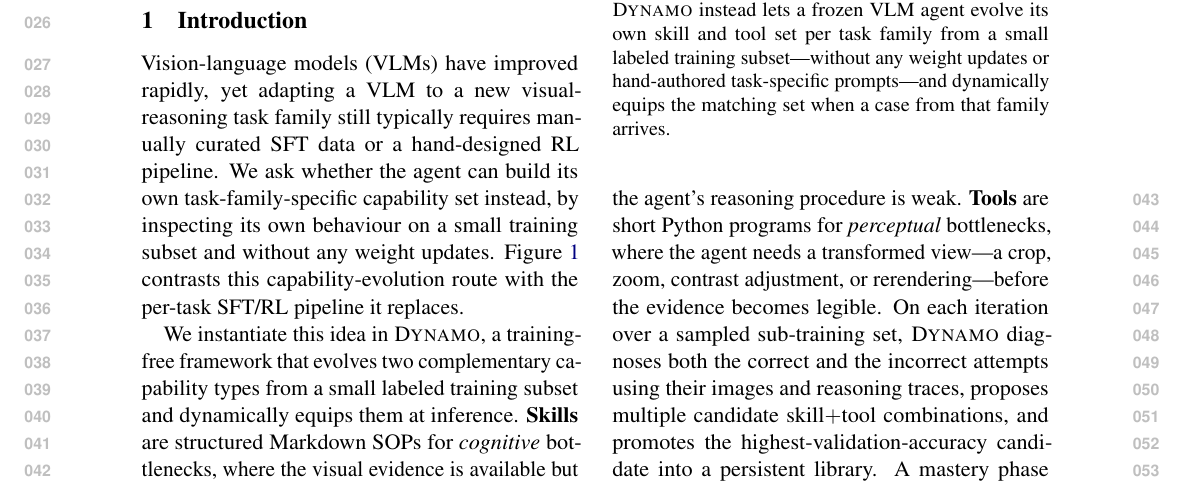
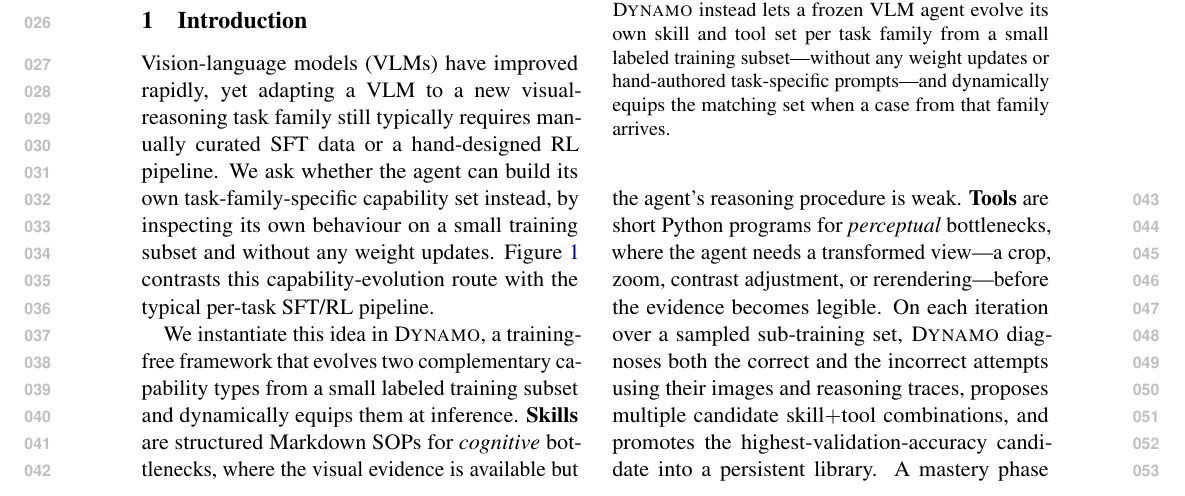
Before and after one commit to Xxxxxsun/vlm_agent_paper, a LaTeX paper (main.tex, which reads sections/1_introduction.tex): part of page 1 of 19, cut so that both start at the same text. Compiled offline with pdfLaTeX.

Commit message:
Intro lede: soften "replaces" to "typical" -- not claiming a replacement
The phrase "the per-task SFT/RL pipeline it replaces" overstated the
positioning. The paper does not claim DYNAMO replaces SFT/RL; in
fact Section 4.5 reports that DYNAMO combines additively with RL.
Switched to "the typical per-task SFT/RL pipeline", which contrasts
the two routes without staking a replacement claim.

Co-Authored-By: Claude Opus 4.7 (1M context) <noreply@anthropic.com>

```diff
--- a/sections/1_introduction.tex
+++ b/sections/1_introduction.tex
@@ -7,7 +7,7 @@ visual-reasoning task family still typically requires manually curated SFT data
 hand-designed RL pipeline. We ask whether the agent can build its own task-family-specific
 capability set instead, by inspecting its own behaviour on a small training subset and
 without any weight updates. Figure~\ref{fig:motivation} contrasts this capability-evolution
-route with the per-task SFT/RL pipeline it replaces.
+route with the typical per-task SFT/RL pipeline.
 
 \begin{figure}[t]
   \centering
```
Also changed, not shown: 2 other files.
